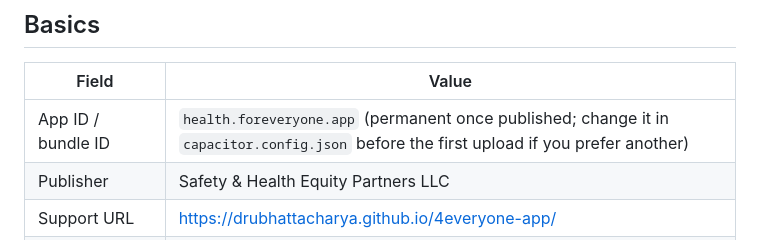
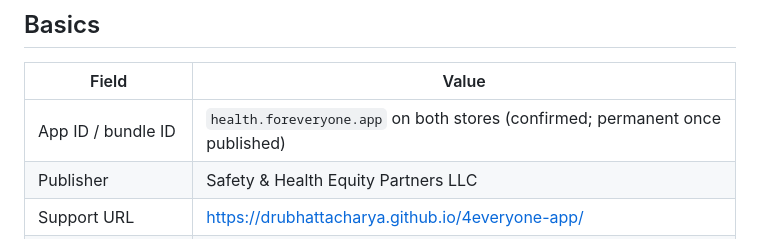
Before and after one commit to drubhattacharya/4everyone-app, a Markdown page: store/LISTING.md, the part around the change. Drawn GitHub-style.

Commit message:
Confirm app ID health.foreveryone.app for both stores
Co-Authored-By: Claude Opus 5 <noreply@anthropic.com>

```diff
--- a/store/LISTING.md
+++ b/store/LISTING.md
@@ -6,7 +6,7 @@ Everything below is ready to paste into App Store Connect and the Google Play Co
 
 | Field | Value |
 |---|---|
-| App ID / bundle ID | `health.foreveryone.app` (permanent once published; change it in `capacitor.config.json` before the first upload if you prefer another) |
+| App ID / bundle ID | `health.foreveryone.app` on both stores (confirmed; permanent once published) |
 | Publisher | Safety & Health Equity Partners LLC |
 | Support URL | https://drubhattacharya.github.io/4everyone-app/ |
 | Privacy policy URL | https://drubhattacharya.github.io/4everyone-app/privacy.html |
```
Also changed, not shown: store/SETUP.md (+1 -1 lines).
